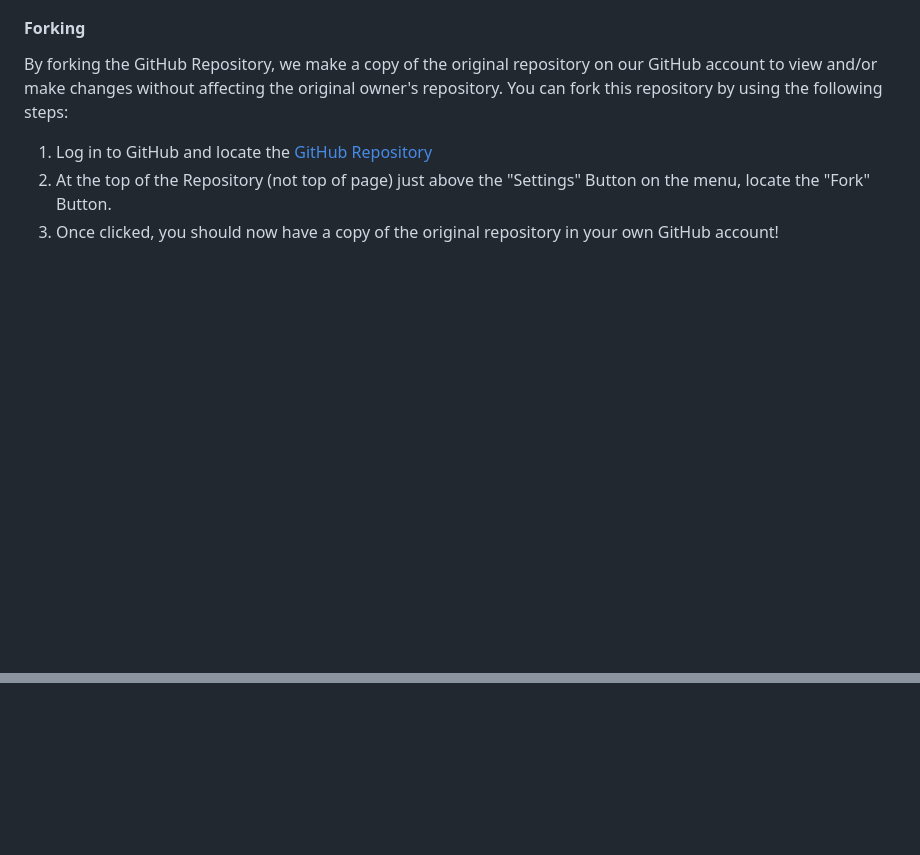
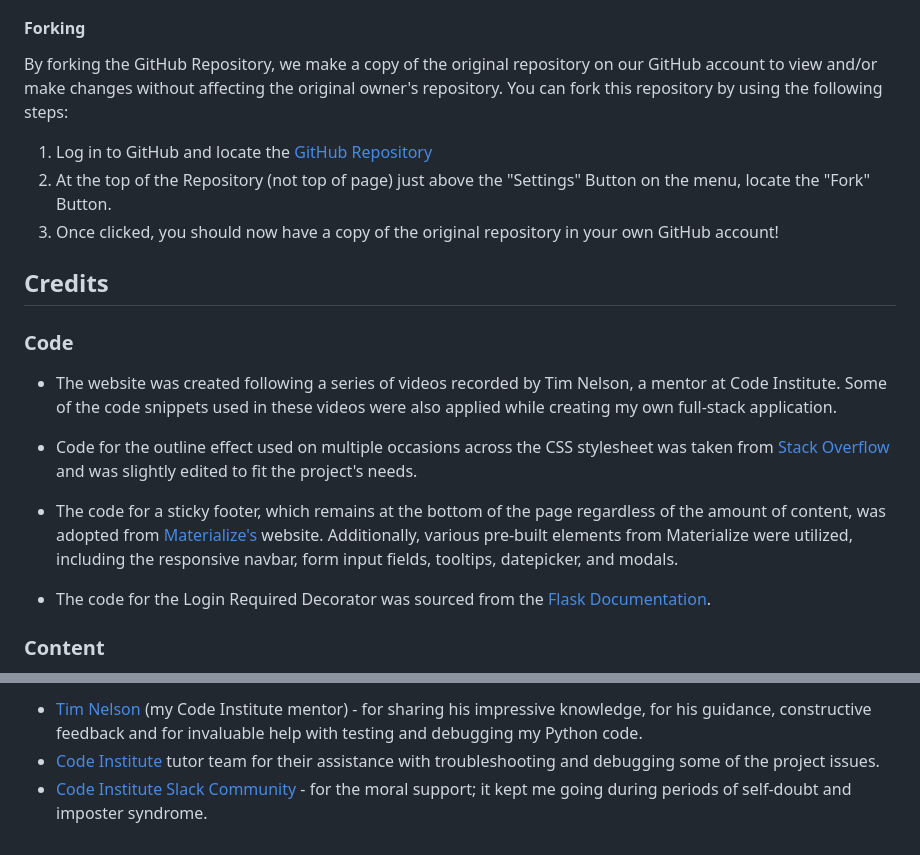
Before and after one commit to NataliaCzeladka/come-code-with-me, a Markdown page: README.md, 2 parts joined by grey strips. Rendered like a GitHub page; blank space fills up the shorter version.

Commit message:
Add Credits section to README.md

```diff
--- a/README.md
+++ b/README.md
@@ -367,3 +367,18 @@ You can fork this repository by using the following steps:
 1. Log in to GitHub and locate the [GitHub Repository](https://github.com/NataliaCzeladka/come-code-with-me)
 2. At the top of the Repository (not top of page) just above the "Settings" Button on the menu, locate the "Fork" Button.
 3. Once clicked, you should now have a copy of the original repository in your own GitHub account!
+
+## Credits
+
+### Code
+
+- The website was created following a series of videos recorded by Tim Nelson, a mentor at Code Institute. Some of the code snippets used in these videos were also applied while creating my own full-stack application.
+
+- Code for the outline effect used on multiple occasions across the CSS stylesheet was taken from [Stack Overflow](https://stackoverflow.com/questions/4919076/outline-effect-to-text) and was slightly edited to fit the project's needs.
+
+- The code for a sticky footer, which remains at the bottom of the page regardless of the amount of content, was adopted from [Materialize's](https://materializecss.com/footer.html) website. Additionally, various pre-built elements from Materialize were utilized, including the responsive navbar, form input fields, tooltips, datepicker, and modals.
+
+- The code for the Login Required Decorator was sourced from the [Flask Documentation](https://flask.palletsprojects.com/en/2.0.x/patterns/viewdecorators/#login-required-decorator).
+
+### Content
+
@@ -369,0 +399,3 @@ You can fork this repository by using the following steps:
+- [Tim Nelson](https://github.com/TravelTimN) (my Code Institute mentor) - for sharing his impressive knowledge, for his guidance, constructive feedback and for invaluable help with testing and debugging my Python code.
+- [Code Institute](https://codeinstitute.net) tutor team for their assistance with troubleshooting and debugging some of the project issues.
+- [Code Institute Slack Community](https://code-institute-room.slack.com) - for the moral support; it kept me going during periods of self-doubt and imposter syndrome.
```
Also changed, not shown: other parts of README.md (+14 -0 lines), documentation/shutterstock_2376546777.jpg (added), 2 other files.
